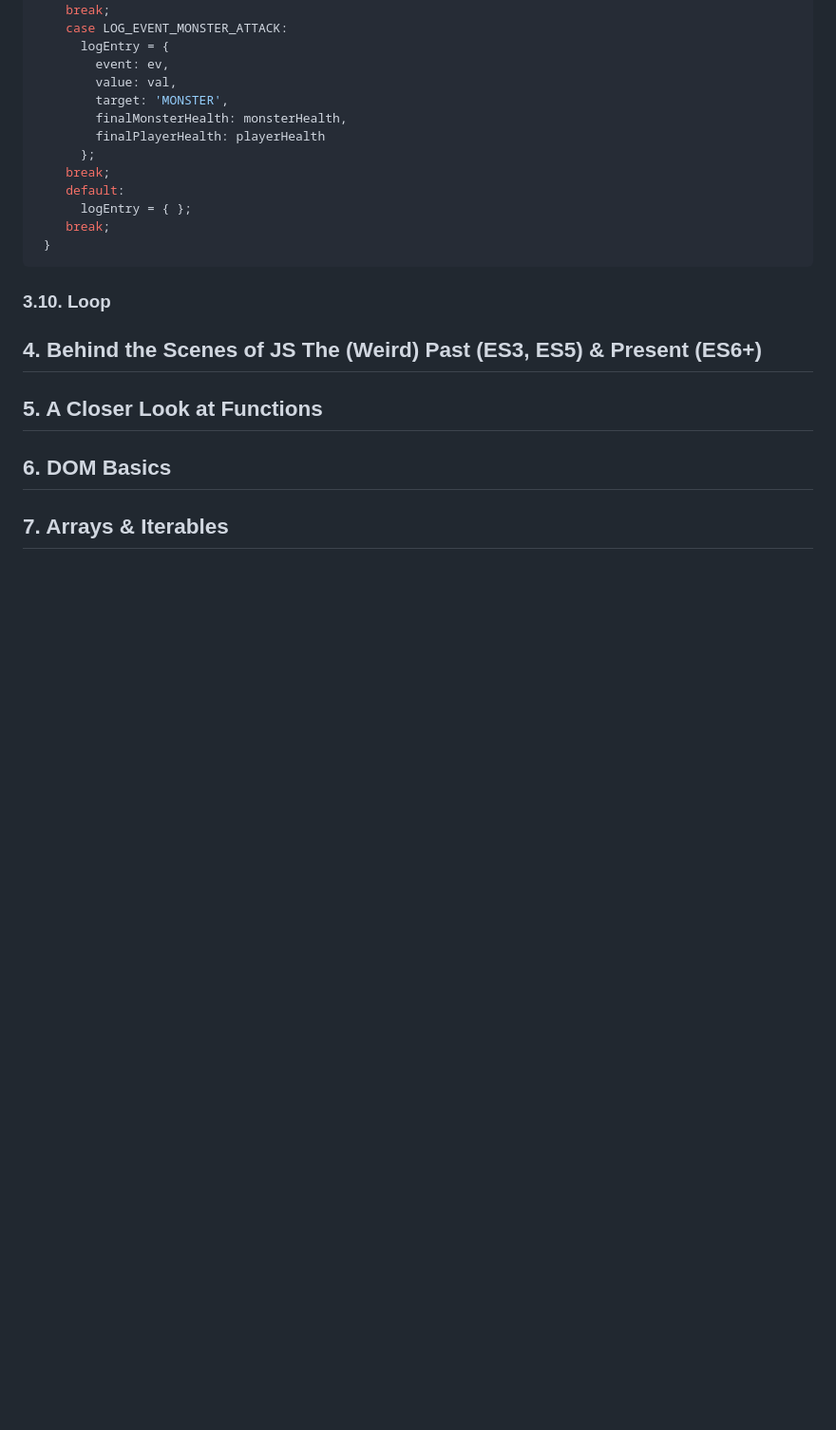
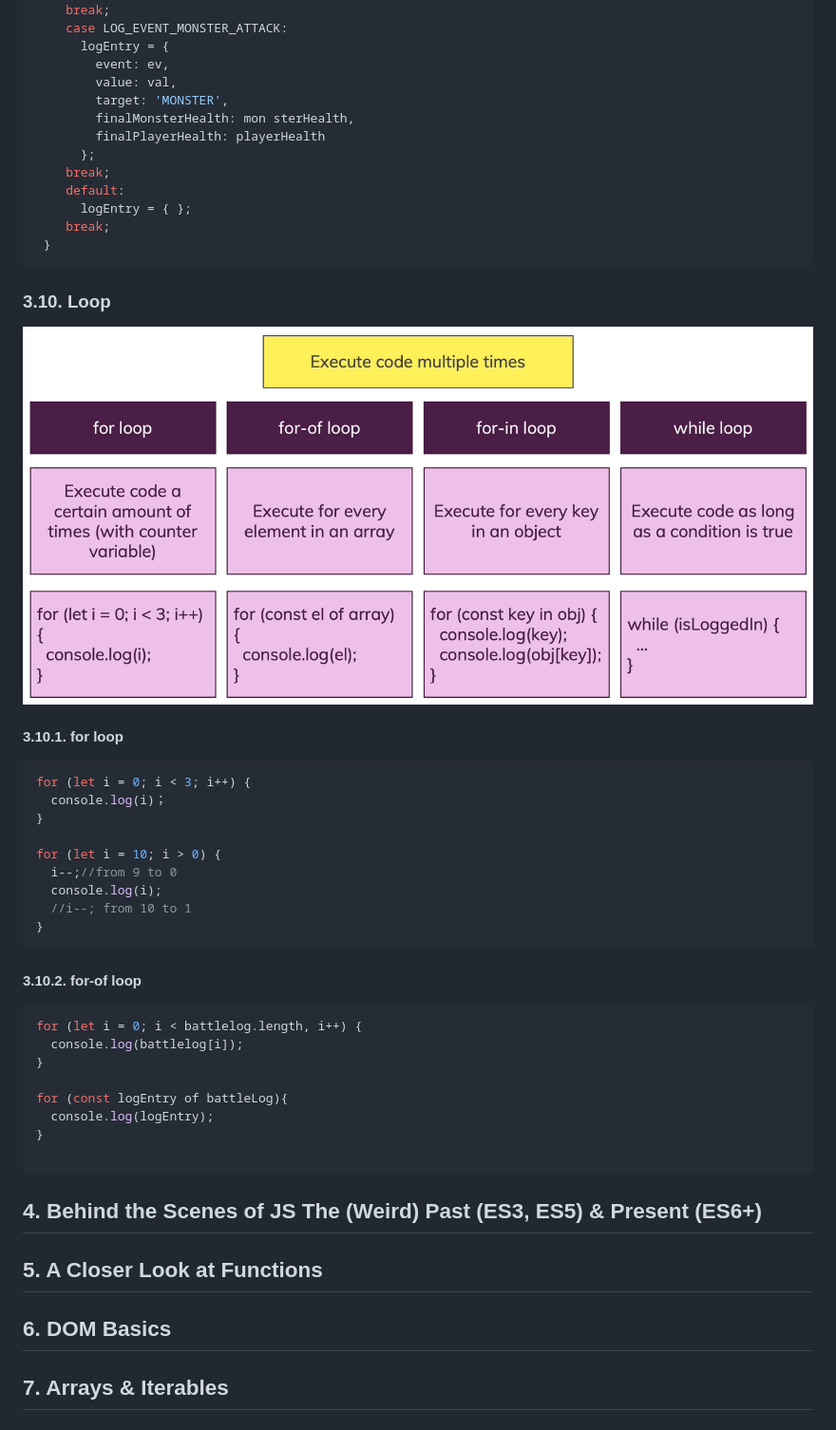
Before and after one commit to maxzhang686/jsnote, a Markdown page: README.md, the part around the change printed below. Shown: that part at 95% size. Drawn GitHub-style; pictures changed too: noteimgs/section3i.png (added); blank space fills up the shorter version.

Commit message:
menu upadte  and for loop

````diff
--- a/README.md
+++ b/README.md
@@ -518,7 +513,7 @@ example:
         event: ev,
         value: val,
         target: 'MONSTER',
-        finalMonsterHealth: monsterHealth,
+        finalMonsterHealth: mon sterHealth,
         finalPlayerHealth: playerHealth
       };
     break;
@@ -529,6 +524,32 @@ example:
 ```
 
 ### 3.10. Loop
+![find](noteimgs/section3i.png)
+
+#### 3.10.1. for loop
+```js
+for (let i = 0; i < 3; i++) {
+  console.log(i)；
+}
+
+for (let i = 10; i > 0) {
+  i--;//from 9 to 0
+  console.log(i);
+  //i--; from 10 to 1
+}
+```
+#### 3.10.2. for-of loop
+
+```js
+for (let i = 0; i < battlelog.length, i++) {
+  console.log(battlelog[i]);
+}
+
+for (const logEntry of battleLog){
+  console.log(logEntry);
+}
+
+```
 
 
 
````
Also changed, not shown: other parts of README.md (+1 -6 lines), test.md (+39 -0 lines), 1 other file.
